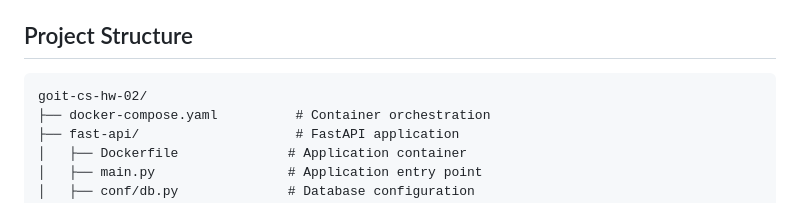
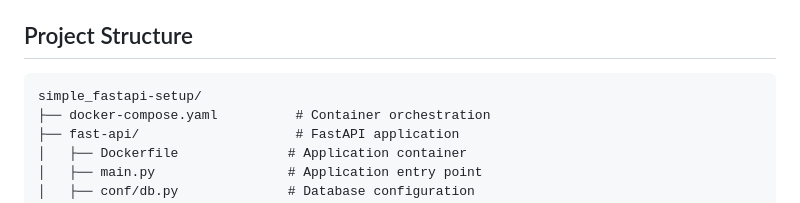
Before and after one commit to vladyslav-panchenko280/simple-fastapi-setup, a Markdown page: README.md, the part around the change. Drawn GitHub-style.

````diff
--- a/README.md
+++ b/README.md
@@ -87,7 +87,7 @@ The application uses environment variables for database connectivity:
 ## Project Structure
 
 ```
-goit-cs-hw-02/
+simple_fastapi-setup/
 ├── docker-compose.yaml          # Container orchestration
 ├── fast-api/                    # FastAPI application
 │   ├── Dockerfile              # Application container
````
